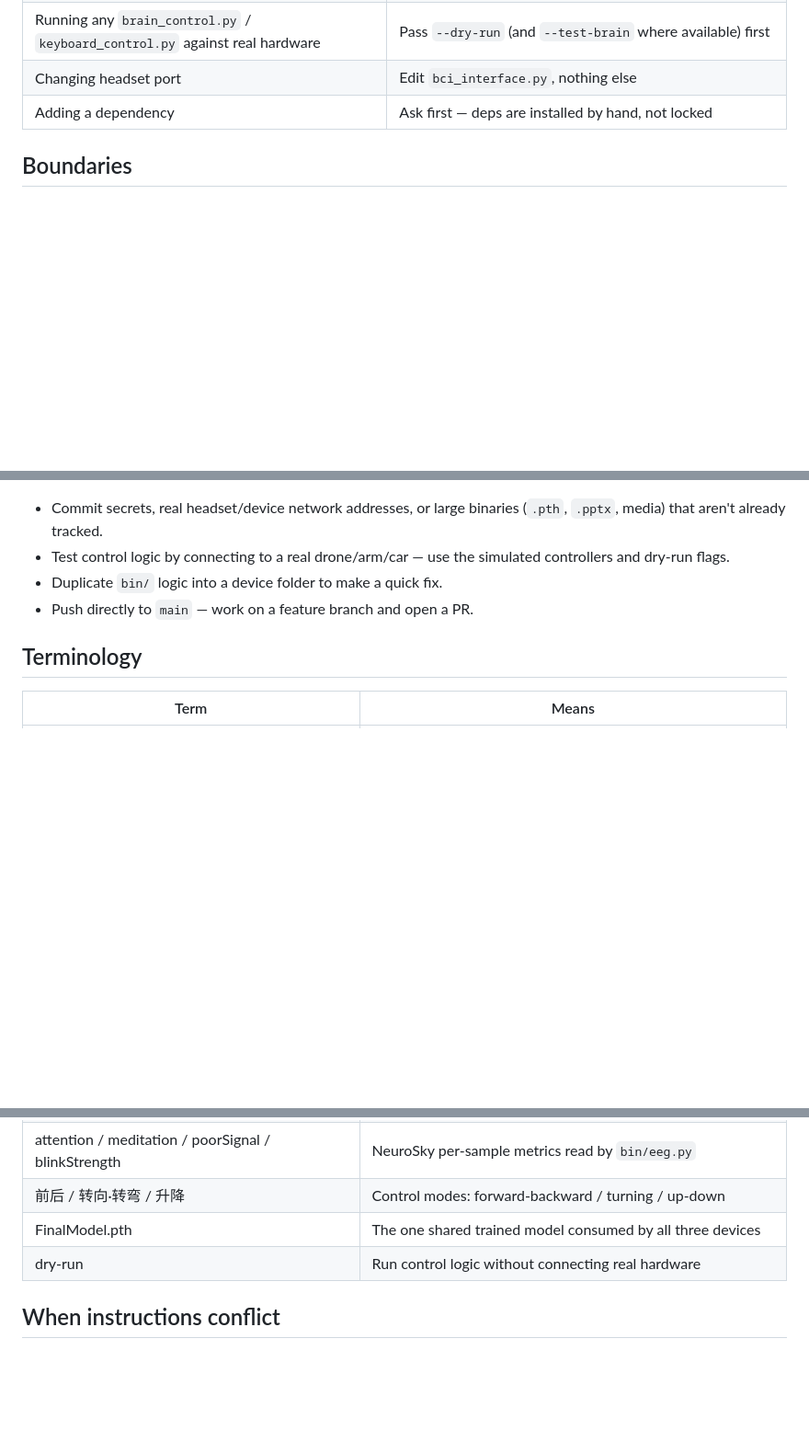
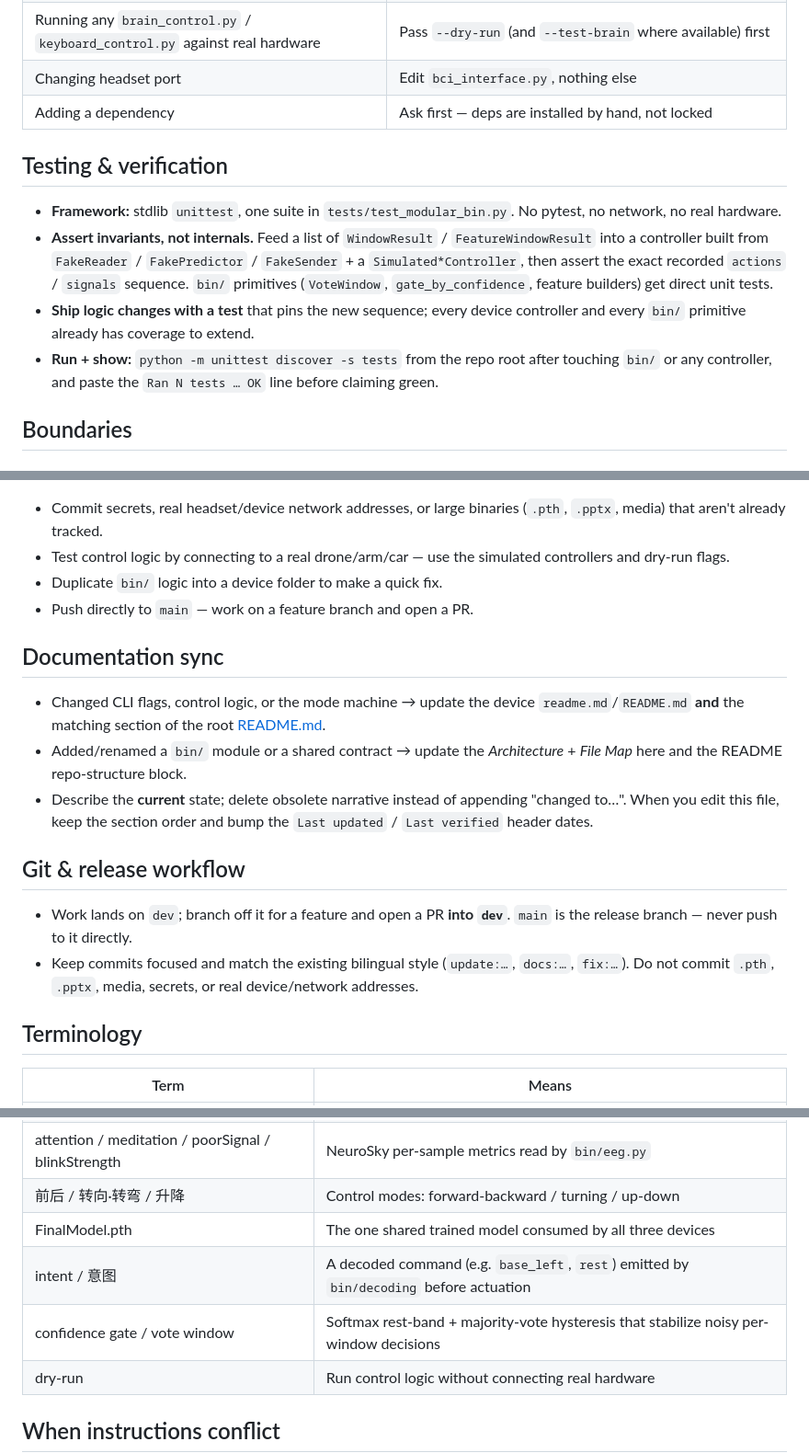
Before and after one commit to StrongerOK777/BCI-TELLO-SITP, a Markdown page: AGENTS.md, 3 parts joined by grey strips. Shown at 92% size. Drawn GitHub-style; blank space fills up the shorter version.

```diff
--- a/AGENTS.md
+++ b/AGENTS.md
@@ -68,6 +78,12 @@ tests/                 unittest suite for bin/ core + controllers
 | Running any `brain_control.py` / `keyboard_control.py` against real hardware | Pass `--dry-run` (and `--test-brain` where available) first |
 | Changing headset port | Edit `bci_interface.py`, nothing else |
 | Adding a dependency | Ask first — deps are installed by hand, not locked |
+
+## Testing & verification
+- **Framework:** stdlib `unittest`, one suite in `tests/test_modular_bin.py`. No pytest, no network, no real hardware.
+- **Assert invariants, not internals.** Feed a list of `WindowResult` / `FeatureWindowResult` into a controller built from `FakeReader` / `FakePredictor` / `FakeSender` + a `Simulated*Controller`, then assert the exact recorded `actions` / `signals` sequence. `bin/` primitives (`VoteWindow`, `gate_by_confidence`, feature builders) get direct unit tests.
+- **Ship logic changes with a test** that pins the new sequence; every device controller and every `bin/` primitive already has coverage to extend.
+- **Run + show:** `python -m unittest discover -s tests` from the repo root after touching `bin/` or any controller, and paste the `Ran N tests … OK` line before claiming green.
 
 ## Boundaries
 
@@ -89,6 +105,15 @@ tests/                 unittest suite for bin/ core + controllers
 - Duplicate `bin/` logic into a device folder to make a quick fix.
 - Push directly to `main` — work on a feature branch and open a PR.
 
+## Documentation sync
+- Changed CLI flags, control logic, or the mode machine → update the device `readme.md`/`README.md` **and** the matching section of the root [README.md](./README.md).
+- Added/renamed a `bin/` module or a shared contract → update the *Architecture* + *File Map* here and the README repo-structure block.
+- Describe the **current** state; delete obsolete narrative instead of appending "changed to…". When you edit this file, keep the section order and bump the `Last updated` / `Last verified` header dates.
+
+## Git & release workflow
+- Work lands on `dev`; branch off it for a feature and open a PR **into `dev`**. `main` is the release branch — never push to it directly.
+- Keep commits focused and match the existing bilingual style (`update:…`, `docs:…`, `fix:…`). Do not commit `.pth`, `.pptx`, media, secrets, or real device/network addresses.
+
 ## Terminology
 | Term | Means |
 |------|-------|
@@ -97,6 +122,8 @@ tests/                 unittest suite for bin/ core + controllers
 | attention / meditation / poorSignal / blinkStrength | NeuroSky per-sample metrics read by `bin/eeg.py` |
 | 前后 / 转向·转弯 / 升降 | Control modes: forward-backward / turning / up-down |
 | FinalModel.pth | The one shared trained model consumed by all three devices |
+| intent / 意图 | A decoded command (e.g. `base_left`, `rest`) emitted by `bin/decoding` before actuation |
+| confidence gate / vote window | Softmax rest-band + majority-vote hysteresis that stabilize noisy per-window decisions |
 | dry-run | Run control logic without connecting real hardware |
 
 ## When instructions conflict
```
Also changed, not shown: other parts of AGENTS.md (+14 -4 lines).
